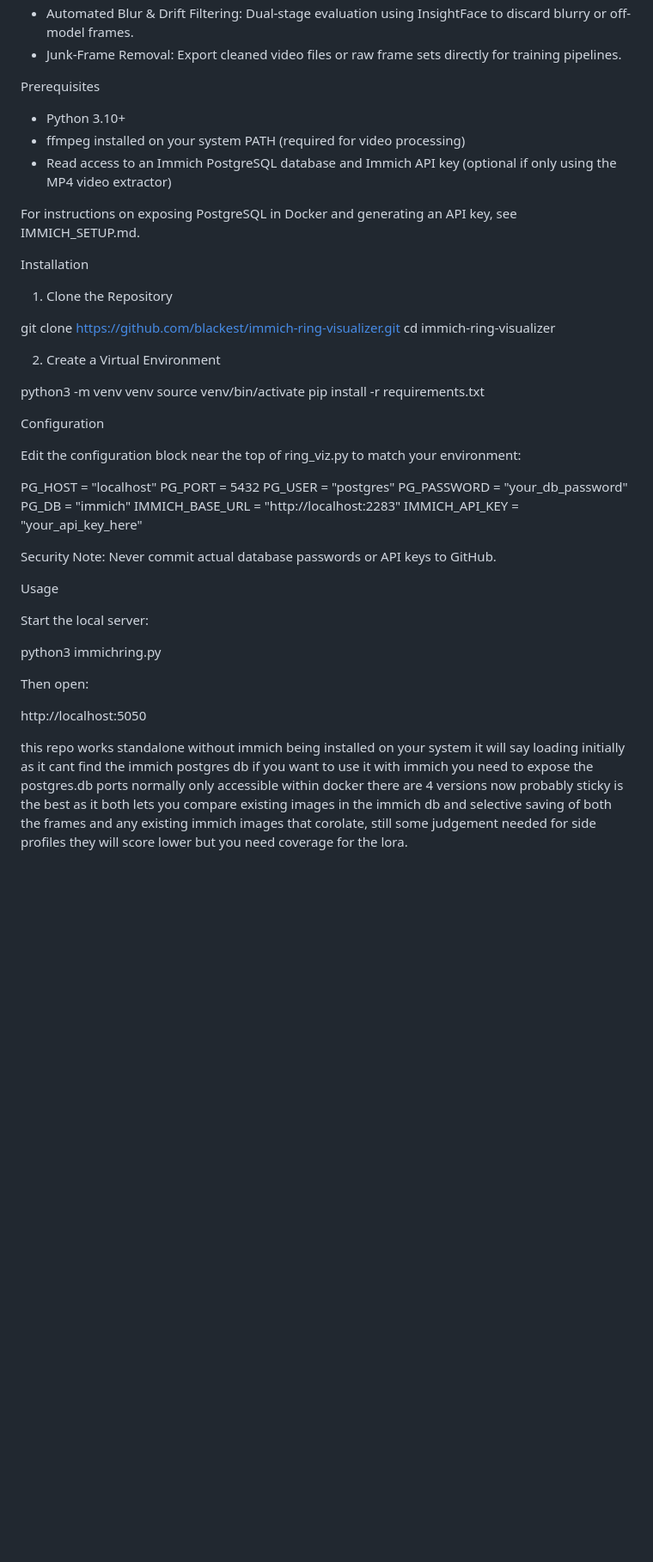
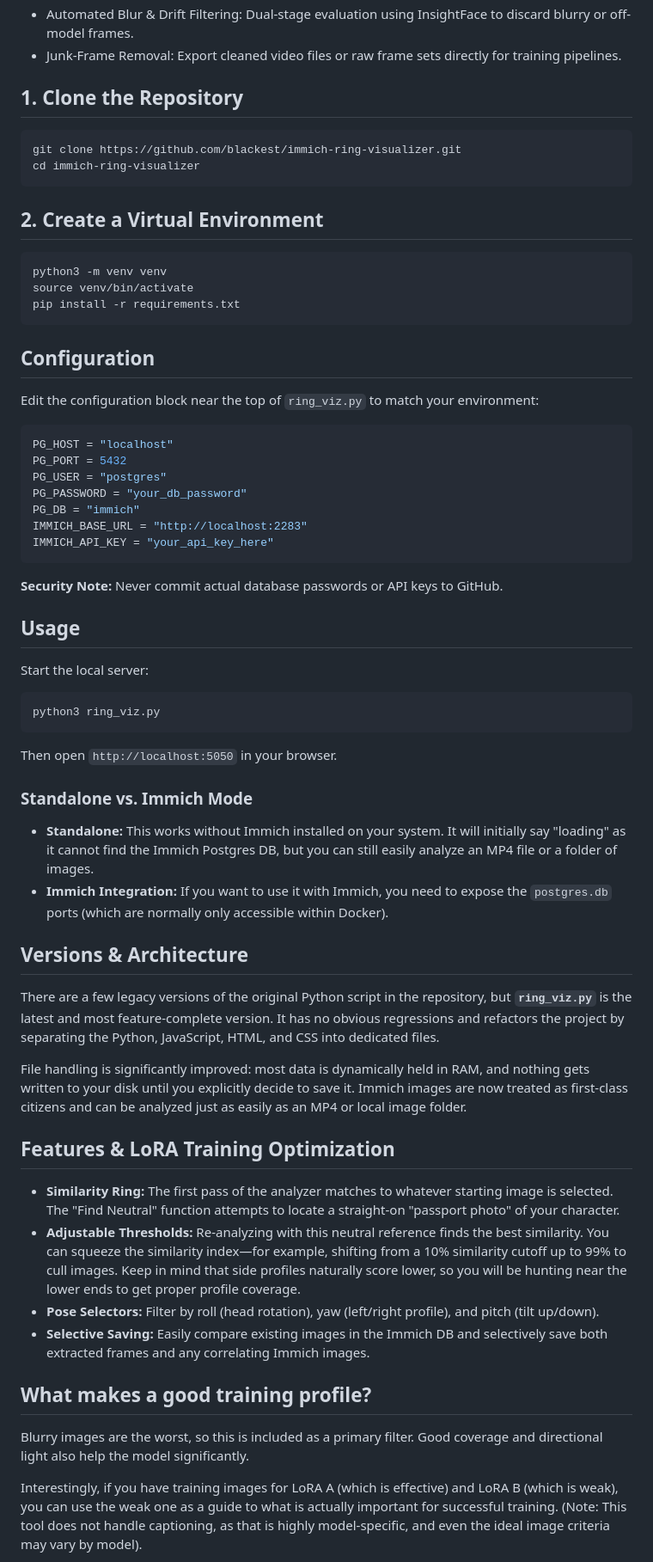
Before and after one commit to blackest/immich-ring-visualizer, a Markdown page: README.md, the part around one of its changes. Shown at 86% size. Rendered like a GitHub page; blank space fills up the shorter version.

````diff
--- a/README.md
+++ b/README.md
@@ -26,31 +26,22 @@ Features
 * Automated Blur & Drift Filtering: Dual-stage evaluation using InsightFace to discard blurry or off-model frames.
 * Junk-Frame Removal: Export cleaned video files or raw frame sets directly for training pipelines.
 
-Prerequisites
-
-* Python 3.10+
-* ffmpeg installed on your system PATH (required for video processing)
-* Read access to an Immich PostgreSQL database and Immich API key (optional if only using the MP4 video extractor)
-
-For instructions on exposing PostgreSQL in Docker and generating an API key, see IMMICH_SETUP.md.
-
-Installation
-
-1. Clone the Repository
-
+## 1. Clone the Repository
+```bash
 git clone https://github.com/blackest/immich-ring-visualizer.git
 cd immich-ring-visualizer
+```
 
-2. Create a Virtual Environment
-
+## 2. Create a Virtual Environment
+```bash
 python3 -m venv venv
 source venv/bin/activate
 pip install -r requirements.txt
+```
 
-Configuration
-
-Edit the configuration block near the top of ring_viz.py to match your environment:
-
+## Configuration
+Edit the configuration block near the top of `ring_viz.py` to match your environment:
+```python
 PG_HOST = "localhost"
 PG_PORT = 5432
 PG_USER = "postgres"
@@ -58,22 +49,33 @@ PG_PASSWORD = "your_db_password"
 PG_DB = "immich"
 IMMICH_BASE_URL = "http://localhost:2283"
 IMMICH_API_KEY = "your_api_key_here"
+```
+**Security Note:** Never commit actual database passwords or API keys to GitHub.
 
-Security Note: Never commit actual database passwords or API keys to GitHub.
+## Usage
+Start the local server:
+```bash
+python3 ring_viz.py
+```
+Then open `http://localhost:5050` in your browser.
 
-Usage
+### Standalone vs. Immich Mode
+*   **Standalone:** This works without Immich installed on your system. It will initially say "loading" as it cannot find the Immich Postgres DB, but you can still easily analyze an MP4 file or a folder of images.
+*   **Immich Integration:** If you want to use it with Immich, you need to expose the `postgres.db` ports (which are normally only accessible within Docker).
 
-Start the local server:
+## Versions & Architecture
+There are a few legacy versions of the original Python script in the repository, but **`ring_viz.py`** is the latest and most feature-complete version. It has no obvious regressions and refactors the project by separating the Python, JavaScript, HTML, and CSS into dedicated files.
 
-python3 immichring.py
+File handling is significantly improved: most data is dynamically held in RAM, and nothing gets written to your disk until you explicitly decide to save it. Immich images are now treated as first-class citizens and can be analyzed just as easily as an MP4 or local image folder.
 
-Then open:
+## Features & LoRA Training Optimization
+*   **Similarity Ring:** The first pass of the analyzer matches to whatever starting image is selected. The "Find Neutral" function attempts to locate a straight-on "passport photo" of your character.
+*   **Adjustable Thresholds:** Re-analyzing with this neutral reference finds the best similarity. You can squeeze the similarity index—for example, shifting from a 10% similarity cutoff up to 99% to cull images. Keep in mind that side profiles naturally score lower, so you will be hunting near the lower ends to get proper profile coverage.
+*   **Pose Selectors:** Filter by roll (head rotation), yaw (left/right profile), and pitch (tilt up/down).
+*   **Selective Saving:** Easily compare existing images in the Immich DB and selectively save both extracted frames and any correlating Immich images.
 
-http://localhost:5050
+## What makes a good training profile?
+Blurry images are the worst, so this is included as a primary filter. Good coverage and directional light also help the model significantly.
 
-this repo works standalone without immich being installed on your system it will say loading initially as it cant find the immich postgres db
-if you want to use it with immich you need to expose the postgres.db ports normally only accessible within docker
-there are 4 versions now probably sticky is the best as it both lets you compare existing images in the immich db
-and selective saving of both the frames and any existing immich images that corolate, still some judgement needed for side profiles
-they will score lower but you need coverage for the lora.
+Interestingly, if you have training images for LoRA A (which is effective) and LoRA B (which is weak), you can use the weak one as a guide to what is actually important for successful training. (Note: This tool does not handle captioning, as that is highly model-specific, and even the ideal image criteria may vary by model).
 
````
Also changed, not shown: other parts of README.md (+6 -4 lines).
